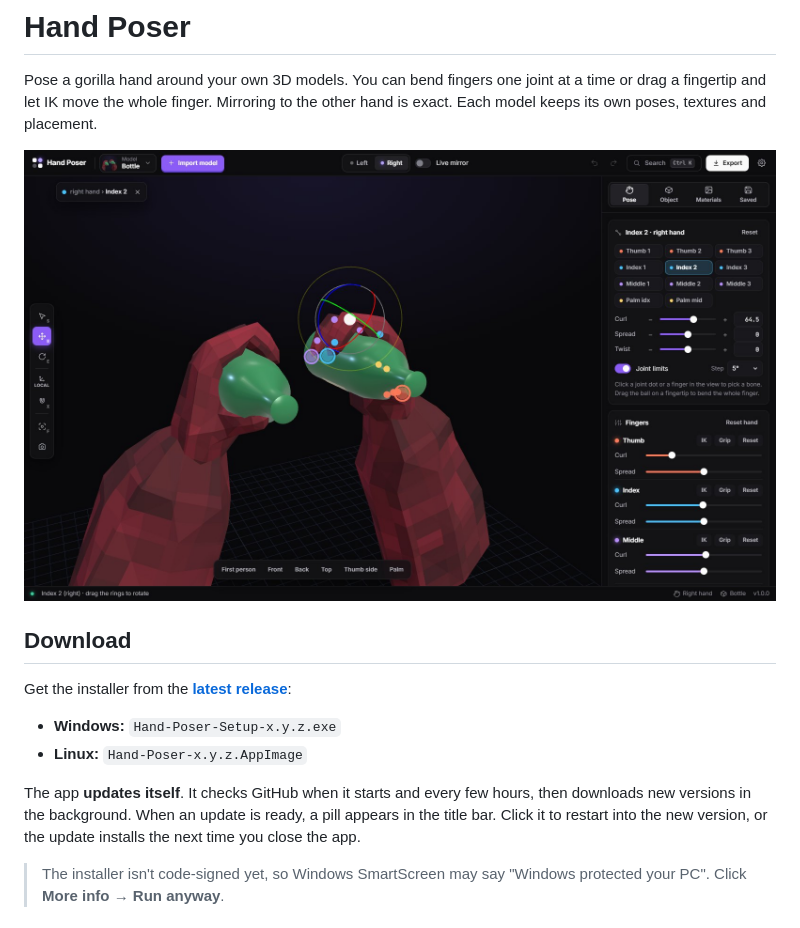
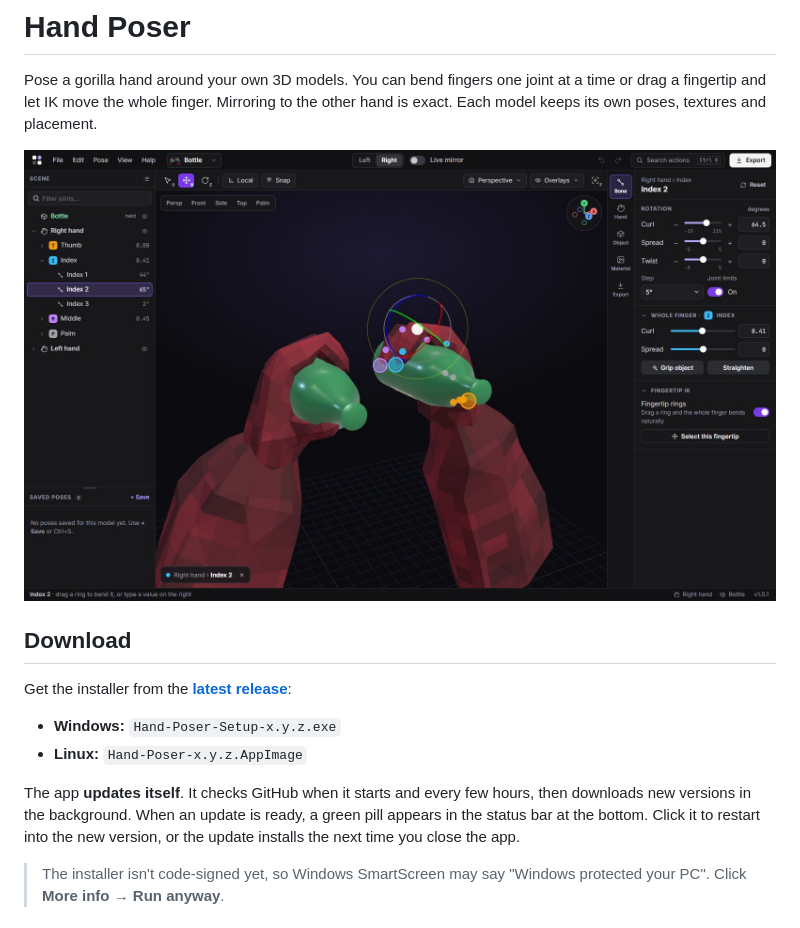
Before and after one commit to stridefr/hand-poser, a Markdown page: README.md, the part around one of its changes. GitHub-like rendering; pictures changed too: docs/editor.jpg.

Commit message:
README: Studio screenshots, update notice now in the status bar
Co-Authored-By: Claude Opus 5.5 <noreply@anthropic.com>

```diff
--- a/README.md
+++ b/README.md
@@ -11,7 +11,7 @@ Get the installer from the **[latest release](https://github.com/stridefr/hand-p
 - **Windows:** `Hand-Poser-Setup-x.y.z.exe`
 - **Linux:** `Hand-Poser-x.y.z.AppImage`
 
-The app **updates itself**. It checks GitHub when it starts and every few hours, then downloads new versions in the background. When an update is ready, a pill appears in the title bar. Click it to restart into the new version, or the update installs the next time you close the app.
+The app **updates itself**. It checks GitHub when it starts and every few hours, then downloads new versions in the background. When an update is ready, a green pill appears in the status bar at the bottom. Click it to restart into the new version, or the update installs the next time you close the app.
 
 > The installer isn't code-signed yet, so Windows SmartScreen may say "Windows protected your PC". Click **More info → Run anyway**.
 
```
Also changed, not shown: other parts of README.md (+1 -1 lines), docs/home.jpg.
